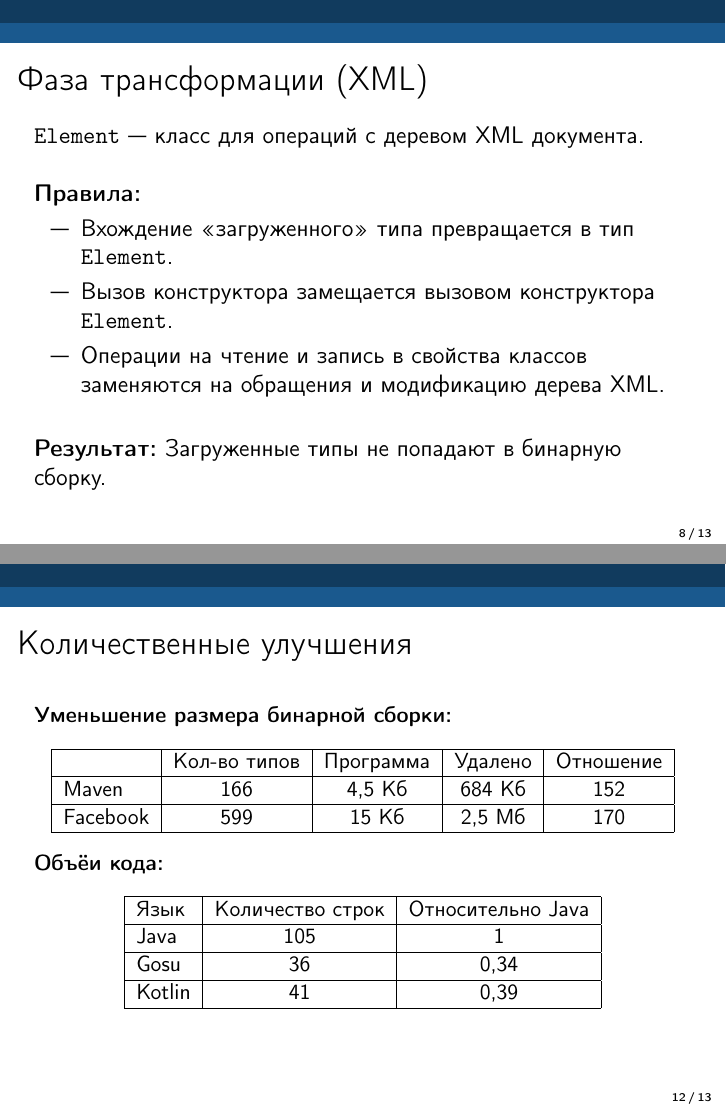
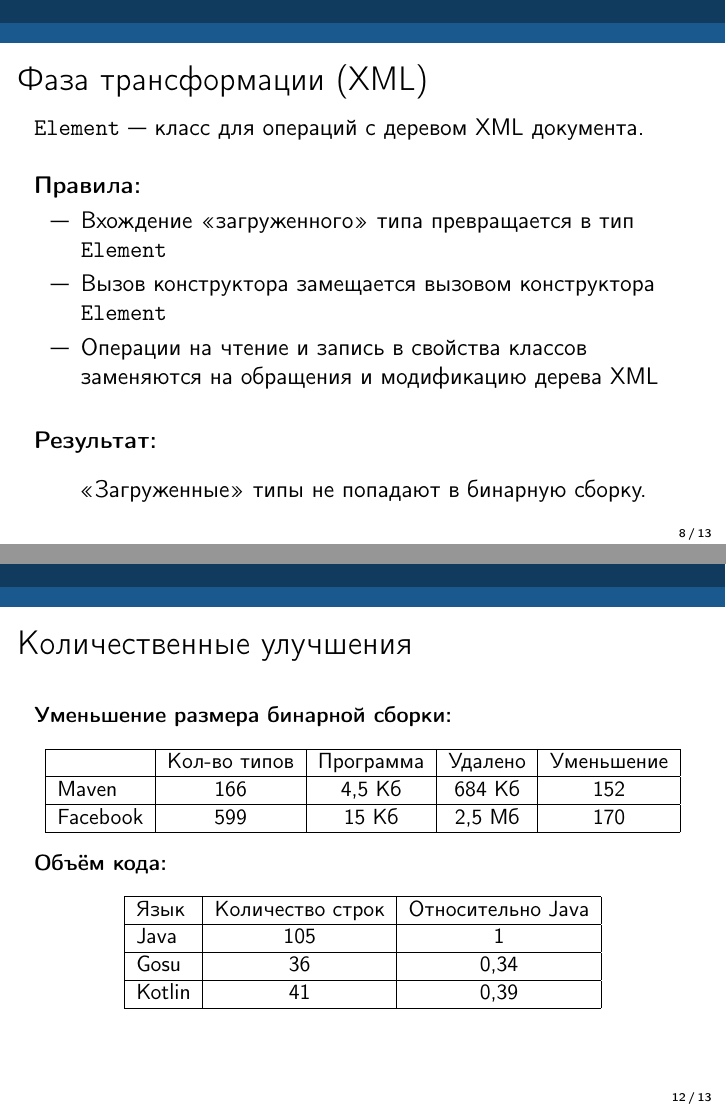
Before and after one commit to ignatov/diploma, LaTeX slides (slides/slides.tex): pages 8 and 12 of 13, joined at a grey line. Compiled offline with pdfLaTeX.

Commit message:
more fixes

```diff
--- a/slides/slides.tex
+++ b/slides/slides.tex
@@ -252,15 +253,15 @@ child { node[concept] (c6) {Генерация байт-кода}};
 
 \textbf{Правила:}
 \begin{itemize}
-\item[---] Вхождение <<загруженного>> типа превращается в тип \path{Element}.
-\item[---] Вызов конструктора замещается вызовом конструктора \path{Element}.
-\item[---] Операции на чтение и запись в свойства классов заменяются на обращения и модификацию дерева XML.
+\item[---] Вхождение <<загруженного>> типа превращается в тип \path{Element}
+\item[---] Вызов конструктора замещается вызовом конструктора \path{Element}
+\item[---] Операции на чтение и запись в свойства классов заменяются на обращения и модификацию дерева XML
 \end{itemize}
 
 \nl
 
 \textbf{Результат:}
-Загруженные типы не попадают в бинарную сборку.
+\center{<<Загруженные>> типы не попадают в бинарную сборку.}
 
 \end{frame}
 
@@ -317,13 +318,22 @@ MyLib.INSTANCE.register_callback(
 \begin{table}[!h]
     \begin{tabular}{ | l | c | c | c | c | }
     \hline
-               & Кол-во типов & Программа & Удалено & Отношение \\ \hline
+               & Кол-во типов & Программа & Удалено & Уменьшение \\ \hline
     Maven      & 166   & 4,5 Кб  & 684 Кб & 152 \\ \hline
     Facebook   & 599   & 15 Кб  & 2,5 Мб & 170 \\ \hline
     \end{tabular}
 \end{table}
 
-\textbf{Объёи кода:}
+% \begin{table}[!h]
+%     \begin{tabular}{ | l | p{2cm} | p{2cm} | c | p{2cm} | }
+%     \hline
+%                & Количество типов & Размер программы & Удалено & Удалено \newline Программа \\ \hline
+%     Maven      & 166   & 4,5 Кб  & 684 Кб & 152 \\ \hline
+%     Facebook   & 599   & 15 Кб  & 2,5 Мб & 170 \\ \hline
+%     \end{tabular}
+% \end{table}
+
+\textbf{Объём кода:}
 \begin{table}[!h]
     \begin{tabular}{ | l | c | c | }
     \hline
```
Also changed, not shown: slides/slides.tex (7 more changed lines).
